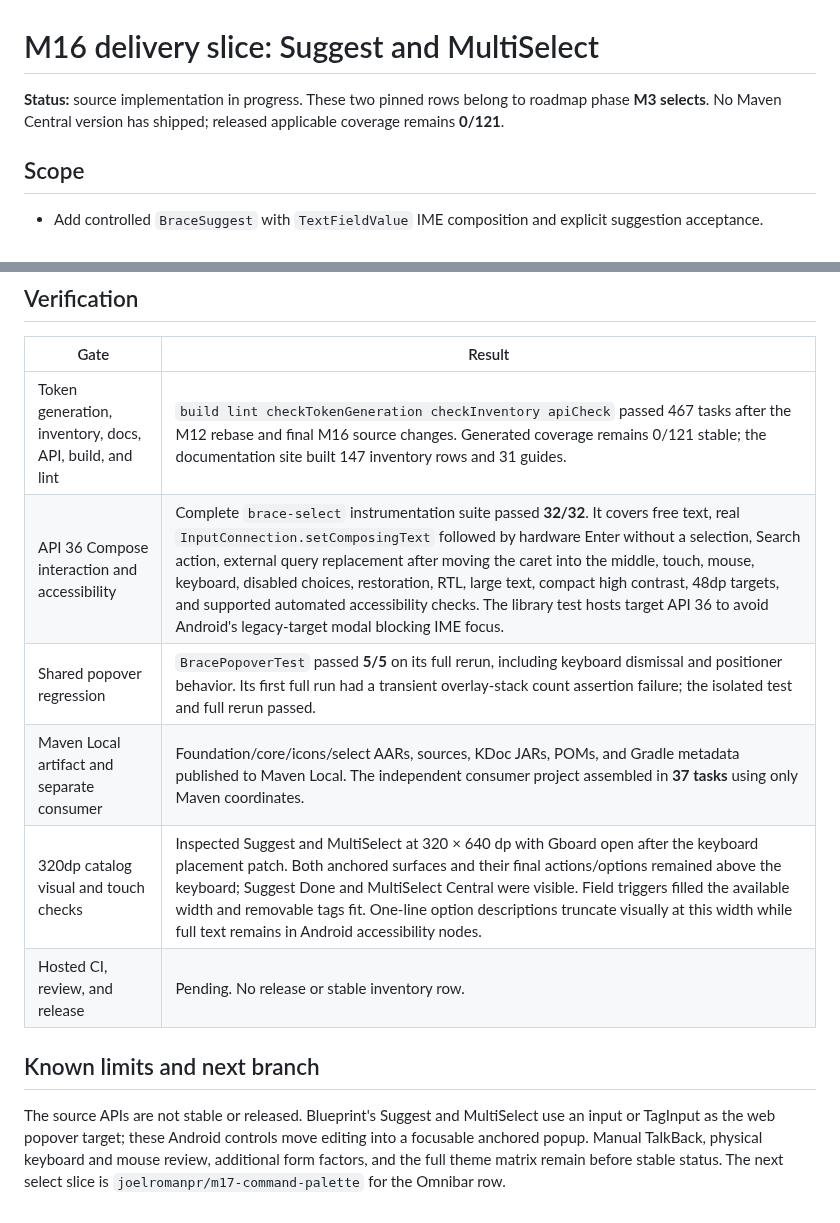
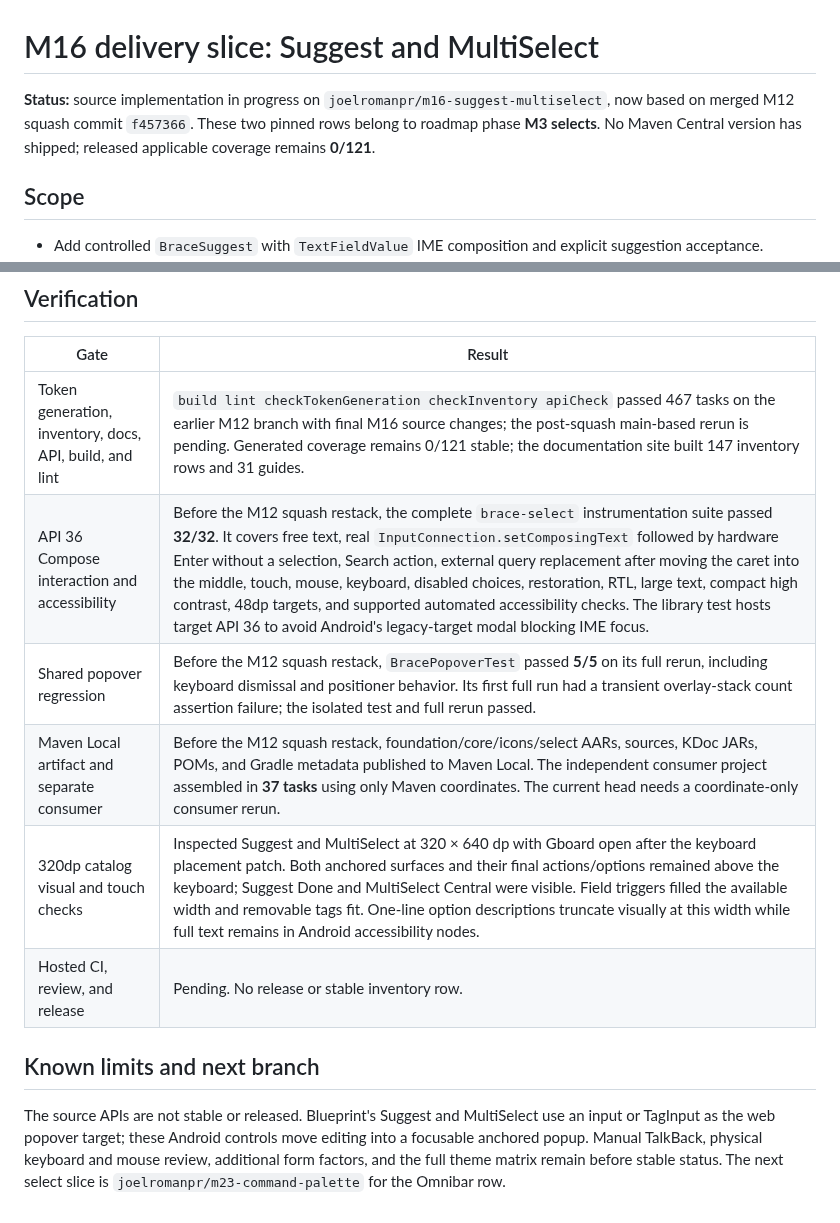
Before and after one commit to joelromanpr/brace-android, a Markdown page: docs/milestones/m16-suggest-multiselect.md, 2 parts joined by grey strips. Drawn GitHub-style.

Commit message:
docs(select): record M12 squash restack for Suggest

```diff
--- a/docs/milestones/m16-suggest-multiselect.md
+++ b/docs/milestones/m16-suggest-multiselect.md
@@ -1,6 +1,6 @@
 # M16 delivery slice: Suggest and MultiSelect
 
-**Status:** source implementation in progress. These two pinned rows belong to roadmap phase **M3 selects**. No Maven Central version has shipped; released applicable coverage remains **0/121**.
+**Status:** source implementation in progress on `joelromanpr/m16-suggest-multiselect`, now based on merged M12 squash commit `f457366`. These two pinned rows belong to roadmap phase **M3 selects**. No Maven Central version has shipped; released applicable coverage remains **0/121**.
 
 ## Scope
 
@@ -13,13 +13,13 @@
 
 | Gate | Result |
 | --- | --- |
-| Token generation, inventory, docs, API, build, and lint | `build lint checkTokenGeneration checkInventory apiCheck` passed 467 tasks after the M12 rebase and final M16 source changes. Generated coverage remains 0/121 stable; the documentation site built 147 inventory rows and 31 guides. |
-| API 36 Compose interaction and accessibility | Complete `brace-select` instrumentation suite passed **32/32**. It covers free text, real `InputConnection.setComposingText` followed by hardware Enter without a selection, Search action, external query replacement after moving the caret into the middle, touch, mouse, keyboard, disabled choices, restoration, RTL, large text, compact high contrast, 48dp targets, and supported automated accessibility checks. The library test hosts target API 36 to avoid Android's legacy-target modal blocking IME focus. |
-| Shared popover regression | `BracePopoverTest` passed **5/5** on its full rerun, including keyboard dismissal and positioner behavior. Its first full run had a transient overlay-stack count assertion failure; the isolated test and full rerun passed. |
-| Maven Local artifact and separate consumer | Foundation/core/icons/select AARs, sources, KDoc JARs, POMs, and Gradle metadata published to Maven Local. The independent consumer project assembled in **37 tasks** using only Maven coordinates. |
+| Token generation, inventory, docs, API, build, and lint | `build lint checkTokenGeneration checkInventory apiCheck` passed 467 tasks on the earlier M12 branch with final M16 source changes; the post-squash main-based rerun is pending. Generated coverage remains 0/121 stable; the documentation site built 147 inventory rows and 31 guides. |
+| API 36 Compose interaction and accessibility | Before the M12 squash restack, the complete `brace-select` instrumentation suite passed **32/32**. It covers free text, real `InputConnection.setComposingText` followed by hardware Enter without a selection, Search action, external query replacement after moving the caret into the middle, touch, mouse, keyboard, disabled choices, restoration, RTL, large text, compact high contrast, 48dp targets, and supported automated accessibility checks. The library test hosts target API 36 to avoid Android's legacy-target modal blocking IME focus. |
+| Shared popover regression | Before the M12 squash restack, `BracePopoverTest` passed **5/5** on its full rerun, including keyboard dismissal and positioner behavior. Its first full run had a transient overlay-stack count assertion failure; the isolated test and full rerun passed. |
+| Maven Local artifact and separate consumer | Before the M12 squash restack, foundation/core/icons/select AARs, sources, KDoc JARs, POMs, and Gradle metadata published to Maven Local. The independent consumer project assembled in **37 tasks** using only Maven coordinates. The current head needs a coordinate-only consumer rerun. |
 | 320dp catalog visual and touch checks | Inspected Suggest and MultiSelect at 320 × 640 dp with Gboard open after the keyboard placement patch. Both anchored surfaces and their final actions/options remained above the keyboard; Suggest Done and MultiSelect Central were visible. Field triggers filled the available width and removable tags fit. One-line option descriptions truncate visually at this width while full text remains in Android accessibility nodes. |
 | Hosted CI, review, and release | Pending. No release or stable inventory row. |
 
 ## Known limits and next branch
 
-The source APIs are not stable or released. Blueprint's Suggest and MultiSelect use an input or TagInput as the web popover target; these Android controls move editing into a focusable anchored popup. Manual TalkBack, physical keyboard and mouse review, additional form factors, and the full theme matrix remain before stable status. The next select slice is `joelromanpr/m17-command-palette` for the Omnibar row.
+The source APIs are not stable or released. Blueprint's Suggest and MultiSelect use an input or TagInput as the web popover target; these Android controls move editing into a focusable anchored popup. Manual TalkBack, physical keyboard and mouse review, additional form factors, and the full theme matrix remain before stable status. The next select slice is `joelromanpr/m23-command-palette` for the Omnibar row.
```
